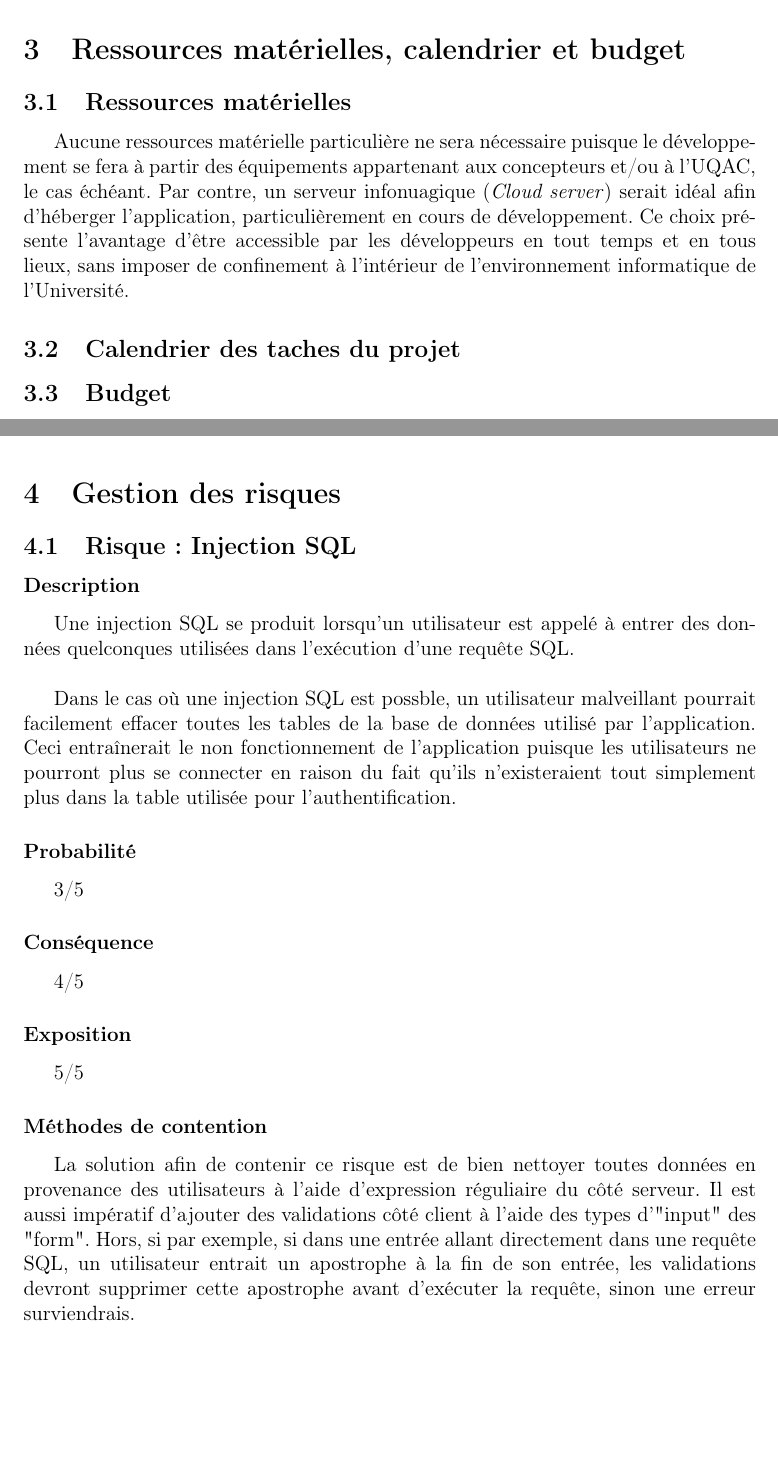
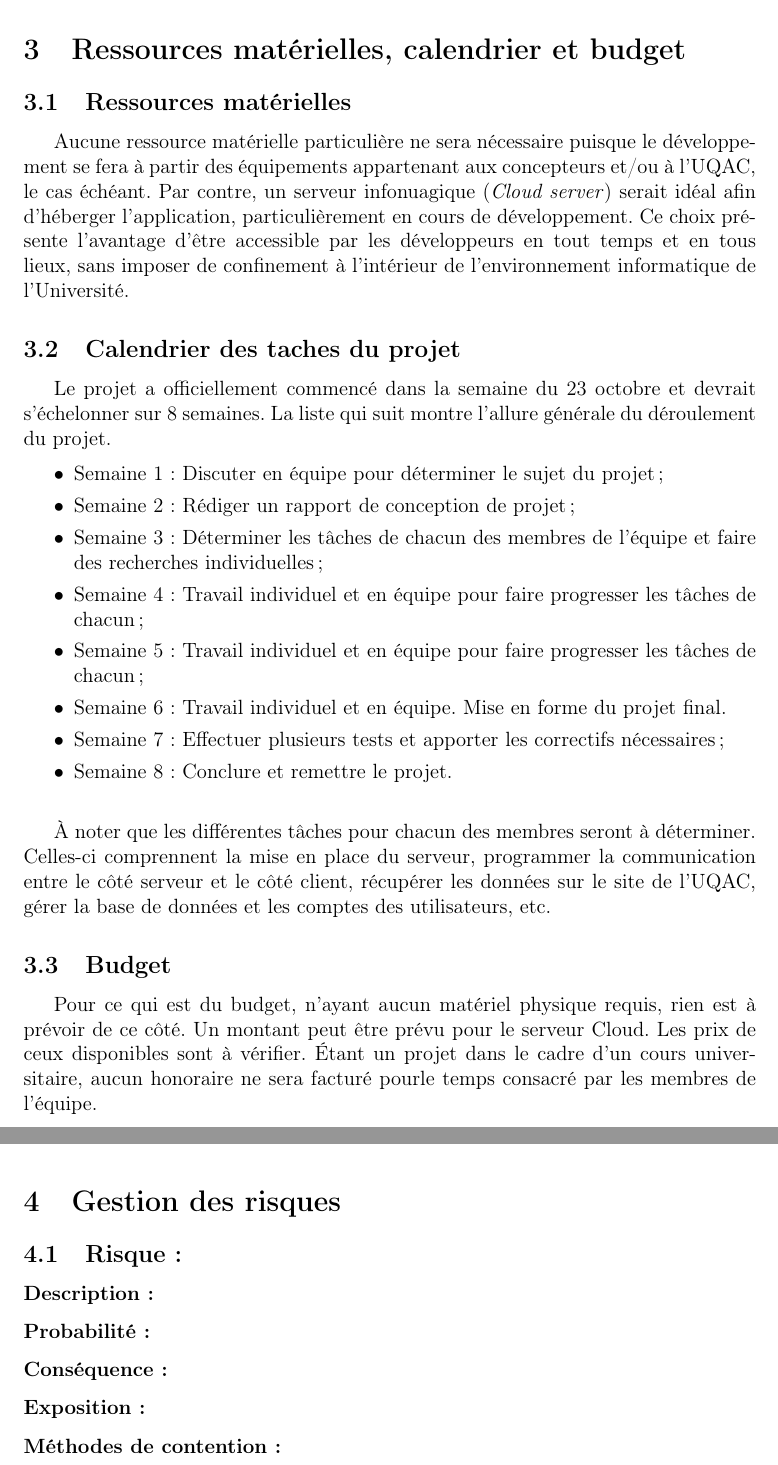
Before and after one commit to jlcyruqac-cours/projet-conception-schedule_web_scraper, a LaTeX document (docs/plan_projet.tex): two parts of pages 6 and 7 of 8 before the commit and two parts of pages 7 and 8 of 9 after it, joined at a grey line, cut so that both start at the same text, the shorter picture padded with empty space. Compiled offline with pdfLaTeX.

Commit message:
Update plan_projet.tex
partie calendrier et budget

```diff
--- a/docs/plan_projet.tex
+++ b/docs/plan_projet.tex
@@ -269,11 +269,28 @@ La livraison au promoteur de l'application et des documents connexes aura lieu e
 
 \subsection{Ressources matérielles}
 
-Aucune ressources matérielle particulière ne sera nécessaire puisque le développement se fera à partir des équipements appartenant aux concepteurs et/ou à l'UQAC, le cas échéant.  Par contre, un serveur infonuagique (\textit{Cloud server}) serait idéal afin d'héberger l'application, particulièrement en cours de développement.  Ce choix présente l'avantage d'être accessible par les développeurs en tout temps et en tous lieux, sans imposer de confinement à l'intérieur de l'environnement informatique de l'Université.
+Aucune ressource matérielle particulière ne sera nécessaire puisque le développement se fera à partir des équipements appartenant aux concepteurs et/ou à l'UQAC, le cas échéant.  Par contre, un serveur infonuagique (\textit{Cloud server}) serait idéal afin d'héberger l'application, particulièrement en cours de développement.  Ce choix présente l'avantage d'être accessible par les développeurs en tout temps et en tous lieux, sans imposer de confinement à l'intérieur de l'environnement informatique de l'Université.
 
 \subsection{Calendrier des taches du projet}
 
+Le projet a officiellement commencé dans la semaine du 23 octobre et devrait s'échelonner sur 8 semaines. La liste qui suit montre l'allure générale du déroulement du projet.
+
+\begin{itemize}
+    \item Semaine 1: Discuter en équipe pour déterminer le sujet du projet;
+    \item Semaine 2: Rédiger un rapport de conception de projet;
+    \item Semaine 3: Déterminer les tâches de chacun des membres de l'équipe et faire des recherches individuelles;
+    \item Semaine 4: Travail individuel et en équipe pour faire progresser les tâches de chacun;
+    \item Semaine 5: Travail individuel et en équipe pour faire progresser les tâches de chacun;
+    \item Semaine 6: Travail individuel et en équipe. Mise en forme du projet final.
+    \item Semaine 7: Effectuer plusieurs tests et apporter les correctifs nécessaires;
+    \item Semaine 8: Conclure et remettre le projet. \\
+\end{itemize}
+
+À noter que les différentes tâches pour chacun des membres seront à déterminer. Celles-ci comprennent la mise en place du serveur, programmer la communication entre le côté serveur et le côté client, récupérer les données sur le site de l'UQAC, gérer la base de données et les comptes des utilisateurs, etc.
+
 \subsection{Budget}
+
+Pour ce qui est du budget, n'ayant aucun matériel physique requis, rien est à prévoir de ce côté. Un montant peut être prévu pour le serveur Cloud. Les prix de ceux disponibles sont à vérifier. Étant un projet dans le cadre d'un cours universitaire, aucun honoraire ne sera facturé pourle temps consacré par les membres de l'équipe.
 
 \newpage
 
@@ -281,40 +298,17 @@ Aucune ressources matérielle particulière ne sera nécessaire puisque le déve
 
 % TODO Ajouter les risques trouves dans le devoir?
 
-\subsection{Risque : Injection SQL}
+\subsection{Risque :}
 
-\subsubsection*{Description}
+\subsubsection*{Description :}
 
-Une injection SQL se produit lorsqu'un utilisateur est appelé à entrer des données quelconques
-utilisées dans l'exécution d'une requête SQL. \\
+\subsubsection*{Probabilité :}
 
-Dans le cas où une injection SQL est possble, un utilisateur malveillant pourrait
-facilement effacer toutes les tables de la base de données utilisé par l'application.
-Ceci entraînerait le non fonctionnement de l'application puisque les utilisateurs
-ne pourront plus se connecter en raison du fait qu'ils n'existeraient tout simplement
-plus dans la table utilisée pour l'authentification.
+\subsubsection*{Conséquence :}
 
-\subsubsection*{Probabilité}
+\subsubsection*{Exposition :}
 
-3/5
-
-\subsubsection*{Conséquence}
-
-4/5
-
-\subsubsection*{Exposition}
-
-5/5
-
-\subsubsection*{Méthodes de contention}
-
-La solution afin de contenir ce risque est de bien nettoyer toutes données en provenance
-des utilisateurs à l'aide d'expression réguliaire du côté serveur. Il est
-aussi impératif d'ajouter des validations côté client à l'aide des types
-d'"input" des "form". Hors, si par exemple, si dans une entrée allant directement
-dans une requête SQL, un utilisateur entrait un apostrophe à la fin de son entrée,
-les validations devront supprimer cette apostrophe avant d'exécuter la requête, sinon
-une erreur surviendrais.
+\subsubsection*{Méthodes de contention :}
 
 \newpage
 
```
Also changed, not shown: docs/plan_projet.tex (2 more changed lines).
